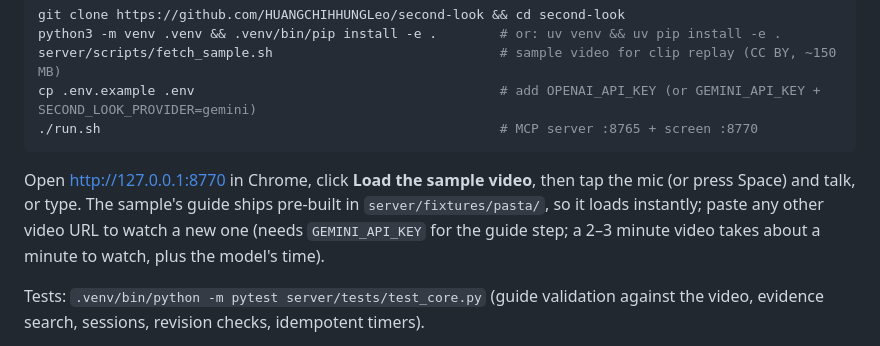
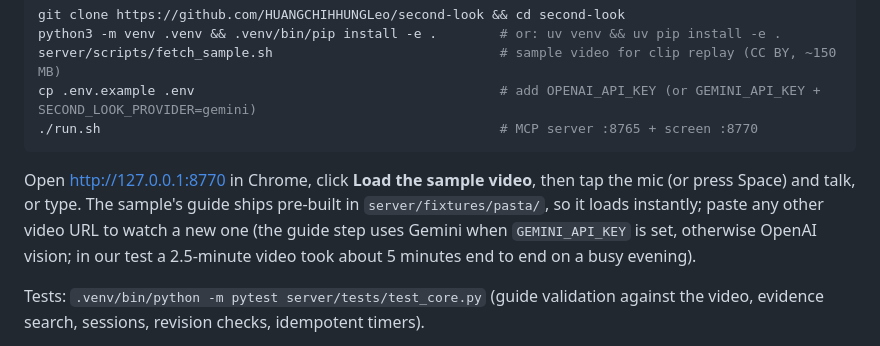
Before and after one commit to HUANGCHIHHUNGLeo/second-look, a Markdown page: README.md, the part around the change. Rendered like a GitHub page.

Commit message:
README: guide step works with either model key
Co-Authored-By: Claude Opus 5.5 <noreply@anthropic.com>

````diff
--- a/README.md
+++ b/README.md
@@ -72,7 +72,7 @@ cp .env.example .env                                       # add OPENAI_API_KEY
 ./run.sh                                                   # MCP server :8765 + screen :8770
 ```
 
-Open http://127.0.0.1:8770 in Chrome, click **Load the sample video**, then tap the mic (or press Space) and talk, or type. The sample's guide ships pre-built in `server/fixtures/pasta/`, so it loads instantly; paste any other video URL to watch a new one (needs `GEMINI_API_KEY` for the guide step; a 2–3 minute video takes about a minute to watch, plus the model's time).
+Open http://127.0.0.1:8770 in Chrome, click **Load the sample video**, then tap the mic (or press Space) and talk, or type. The sample's guide ships pre-built in `server/fixtures/pasta/`, so it loads instantly; paste any other video URL to watch a new one (the guide step uses Gemini when `GEMINI_API_KEY` is set, otherwise OpenAI vision; in our test a 2.5-minute video took about 5 minutes end to end on a busy evening).
 
 Tests: `.venv/bin/python -m pytest server/tests/test_core.py` (guide validation against the video, evidence search, sessions, revision checks, idempotent timers).
 
````
